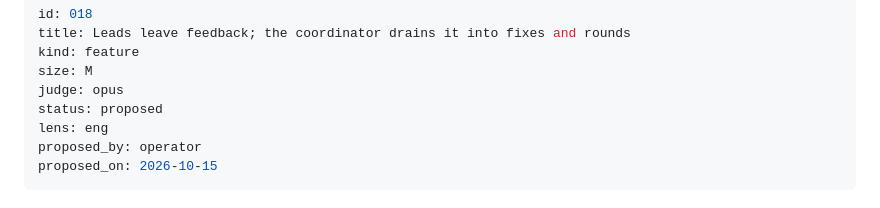
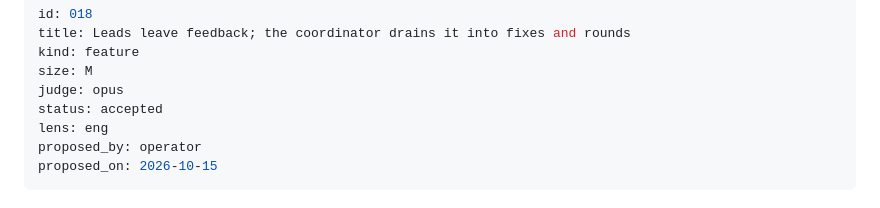
Before and after one commit to rickdiculousli/buildermesh, a Markdown page: docs/proposals/018-feedback-queue.md, the part around the change. Rendered like a GitHub page.

Commit message:
Review: 018 accepted

```diff
--- a/docs/proposals/018-feedback-queue.md
+++ b/docs/proposals/018-feedback-queue.md
@@ -4,7 +4,7 @@ title: Leads leave feedback; the coordinator drains it into fixes and rounds
 kind: feature
 size: M
 judge: opus
-status: proposed
+status: accepted
 lens: eng
 proposed_by: operator
 proposed_on: 2026-10-15
```
